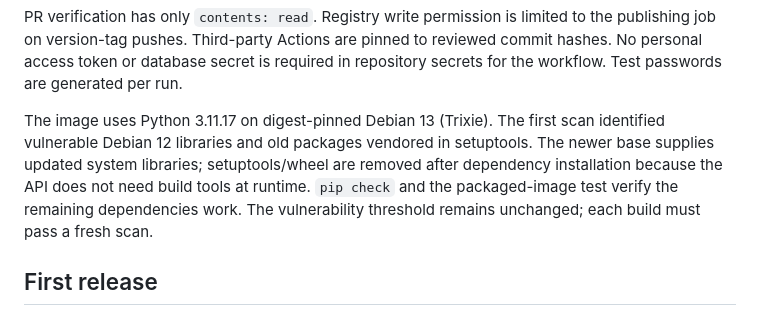
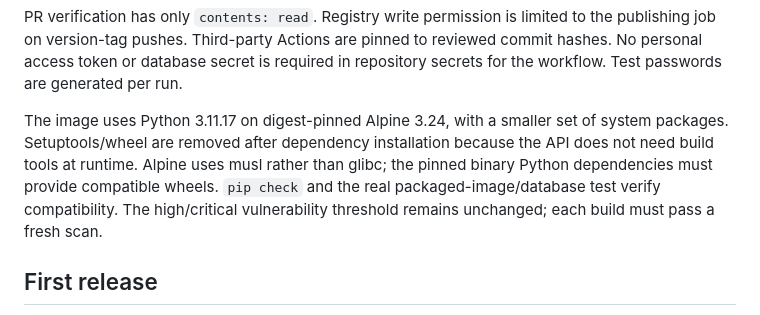
Before and after one commit to Mariam56Elgazzar/Task2-BARQ, a Markdown page: docs/image-release.md, the part around the change. GitHub-like rendering.

Commit message:
docs: document Alpine image compatibility

```diff
--- a/docs/image-release.md
+++ b/docs/image-release.md
@@ -31,12 +31,12 @@ to the publishing job on version-tag pushes. Third-party Actions are pinned to
 reviewed commit hashes. No personal access token or database secret is required
 in repository secrets for the workflow. Test passwords are generated per run.
 
-The image uses Python 3.11.17 on digest-pinned Debian 13 (Trixie). The first scan
-identified vulnerable Debian 12 libraries and old packages vendored in setuptools.
-The newer base supplies updated system libraries; setuptools/wheel are removed
-after dependency installation because the API does not need build tools at runtime.
-`pip check` and the packaged-image test verify the remaining dependencies work.
-The vulnerability threshold remains unchanged; each build must pass a fresh scan.
+The image uses Python 3.11.17 on digest-pinned Alpine 3.24, with a smaller set of
+system packages. Setuptools/wheel are removed after dependency installation because
+the API does not need build tools at runtime. Alpine uses musl rather than glibc;
+the pinned binary Python dependencies must provide compatible wheels. `pip check`
+and the real packaged-image/database test verify compatibility. The high/critical
+vulnerability threshold remains unchanged; each build must pass a fresh scan.
 
 ## First release
 
```
